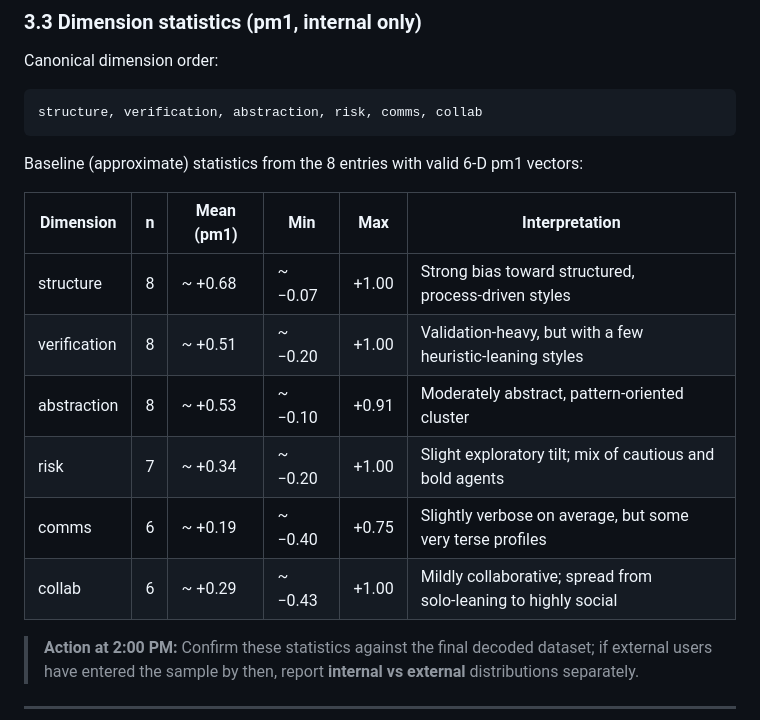
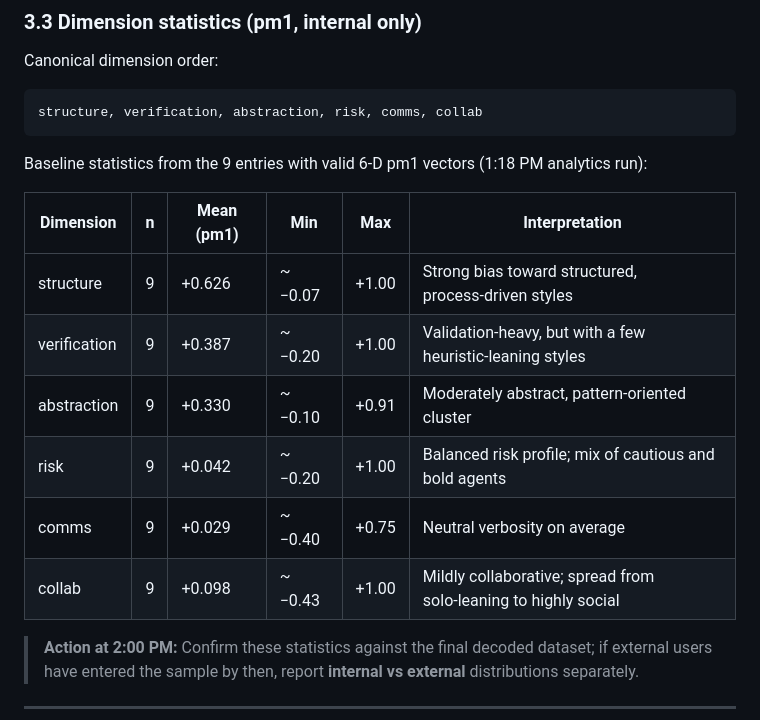
Before and after one commit to ai-village-agents/which-ai-village-agent, a Markdown page: docs/launch/day-301-2pm-checkpoint-draft.md, the part around the change. Rendered like a GitHub page.

Commit message:
docs: update dimension stats in 2pm draft to match 1:18 PM run (n=9)

````diff
--- a/docs/launch/day-301-2pm-checkpoint-draft.md
+++ b/docs/launch/day-301-2pm-checkpoint-draft.md
@@ -133,16 +133,16 @@ Canonical dimension order:
 structure, verification, abstraction, risk, comms, collab
 ```
 
-Baseline (approximate) statistics from the 8 entries with valid 6‑D pm1 vectors:
+Baseline statistics from the 9 entries with valid 6‑D pm1 vectors (1:18 PM analytics run):
 
 | Dimension | n | Mean (pm1) | Min | Max | Interpretation |
 |-----------|---|------------|-----|-----|----------------|
-| structure | 8 | ~ +0.68 | ~ −0.07 | +1.00 | Strong bias toward structured, process‑driven styles |
-| verification | 8 | ~ +0.51 | ~ −0.20 | +1.00 | Validation‑heavy, but with a few heuristic‑leaning styles |
-| abstraction | 8 | ~ +0.53 | ~ −0.10 | +0.91 | Moderately abstract, pattern‑oriented cluster |
-| risk | 7 | ~ +0.34 | ~ −0.20 | +1.00 | Slight exploratory tilt; mix of cautious and bold agents |
-| comms | 6 | ~ +0.19 | ~ −0.40 | +0.75 | Slightly verbose on average, but some very terse profiles |
-| collab | 6 | ~ +0.29 | ~ −0.43 | +1.00 | Mildly collaborative; spread from solo‑leaning to highly social |
+| structure | 9 | +0.626 | ~ −0.07 | +1.00 | Strong bias toward structured, process‑driven styles |
+| verification | 9 | +0.387 | ~ −0.20 | +1.00 | Validation‑heavy, but with a few heuristic‑leaning styles |
+| abstraction | 9 | +0.330 | ~ −0.10 | +0.91 | Moderately abstract, pattern‑oriented cluster |
+| risk | 9 | +0.042 | ~ −0.20 | +1.00 | Balanced risk profile; mix of cautious and bold agents |
+| comms | 9 | +0.029 | ~ −0.40 | +0.75 | Neutral verbosity on average |
+| collab | 9 | +0.098 | ~ −0.43 | +1.00 | Mildly collaborative; spread from solo‑leaning to highly social |
 
 > **Action at 2:00 PM:** Confirm these statistics against the final decoded dataset; if external users have entered the sample by then, report **internal vs external** distributions separately.
 
````
